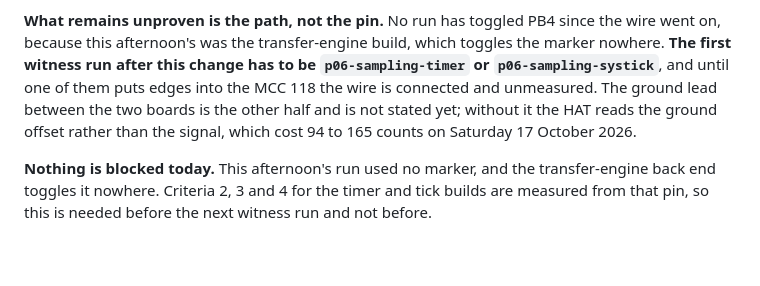
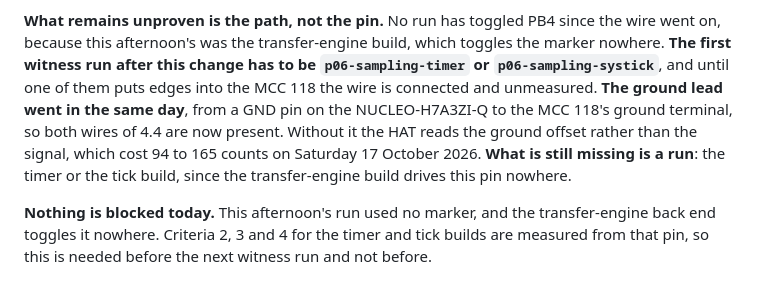
Before and after one commit to ambrosiobing/firmware-nucleo-h7, a Markdown page: projects/P06-timer-sampling/README.md, the part around the change. Rendered like a GitHub page; blank space fills up the shorter version.

Commit message:
both witness wires are in, and the path is complete and still unmeasured

```diff
--- a/projects/P06-timer-sampling/README.md
+++ b/projects/P06-timer-sampling/README.md
@@ -2205,10 +2205,11 @@ This board's does.
 the wire went on, because this afternoon's was the transfer-engine build, which
 toggles the marker nowhere. **The first witness run after this change has to be
 `p06-sampling-timer` or `p06-sampling-systick`**, and until one of them puts edges
-into the MCC 118 the wire is connected and unmeasured. The ground lead between the
-two boards is the other half and is not stated yet; without it the HAT reads the
-ground offset rather than the signal, which cost 94 to 165 counts on Saturday
-17 October 2026.
+into the MCC 118 the wire is connected and unmeasured. **The ground lead went in the same day**, from a GND pin on the NUCLEO-H7A3ZI-Q
+to the MCC 118's ground terminal, so both wires of 4.4 are now present. Without it
+the HAT reads the ground offset rather than the signal, which cost 94 to 165 counts
+on Saturday 17 October 2026. **What is still missing is a run**: the timer or the
+tick build, since the transfer-engine build drives this pin nowhere.
 
 **Nothing is blocked today.** This afternoon's run used no marker, and the
 transfer-engine back end toggles it nowhere. Criteria 2, 3 and 4 for the timer and
```
Also changed, not shown: docs/the-board-and-the-wiring.md (+12 -6 lines).
